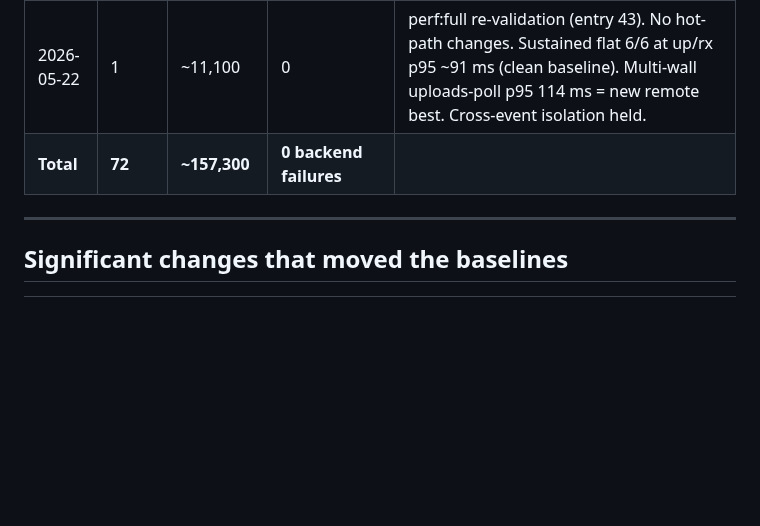
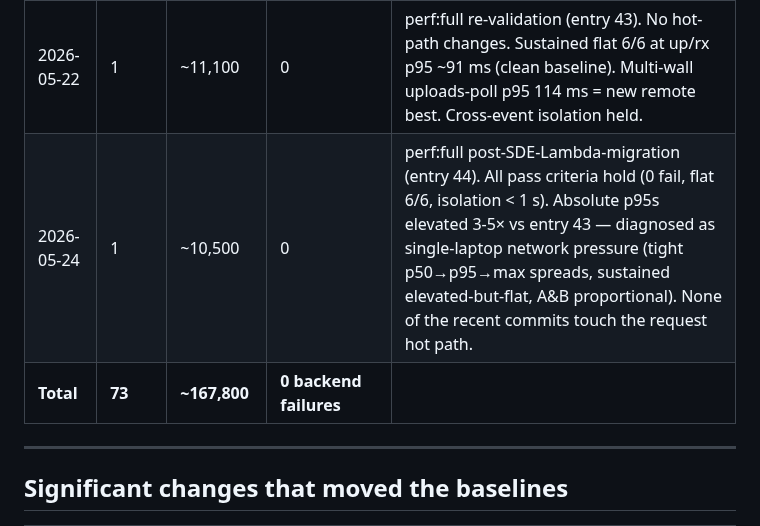
Before and after one commit to besogolbb/reelday, a Markdown page: docs/perf-test-database.md, the part around one of its changes. Drawn GitHub-style; blank space fills up the shorter version.

```diff
--- a/docs/perf-test-database.md
+++ b/docs/perf-test-database.md
@@ -136,7 +142,8 @@ Use these as the reference for "is today's run healthy?" Updated whenever a mean
 | 2026-05-20 | 6 | ~6,600 | 0 | perf:full re-validation (entry 40). No hot-path commits since entry 39; numbers match clean remote baselines (entries 30–32) — sustained flat 6/6, multi-wall poll p95 198 ms among the best to date, cross-event isolation held. |
 | 2026-05-21 | 12 | ~22,900 | 0 | perf:full re-validation ×2 (entries 41–42). E41: no hot-path commits since entry 40, laptop-bandwidth-pressured. E42: first run after the wall-latency change (`2e1504b` cache-bust + 1 s poll) — cleaner network, sustained flat 6/6 at up/rx p95 ~330 ms (clean-baseline territory), cross-event isolation held (Wall B 238 ms). |
 | 2026-05-22 | 1 | ~11,100 | 0 | perf:full re-validation (entry 43). No hot-path changes. Sustained flat 6/6 at up/rx p95 ~91 ms (clean baseline). Multi-wall uploads-poll p95 114 ms = new remote best. Cross-event isolation held. |
-| **Total** | **72** | **~157,300** | **0 backend failures** | |
+| 2026-05-24 | 1 | ~10,500 | 0 | perf:full post-SDE-Lambda-migration (entry 44). All pass criteria hold (0 fail, flat 6/6, isolation < 1 s). Absolute p95s elevated 3-5× vs entry 43 — diagnosed as single-laptop network pressure (tight p50→p95→max spreads, sustained elevated-but-flat, A&B proportional). None of the recent commits touch the request hot path. |
+| **Total** | **73** | **~167,800** | **0 backend failures** | |
 
 ---
 
```
Also changed, not shown: other parts of docs/perf-test-database.md (+6 -0 lines).
